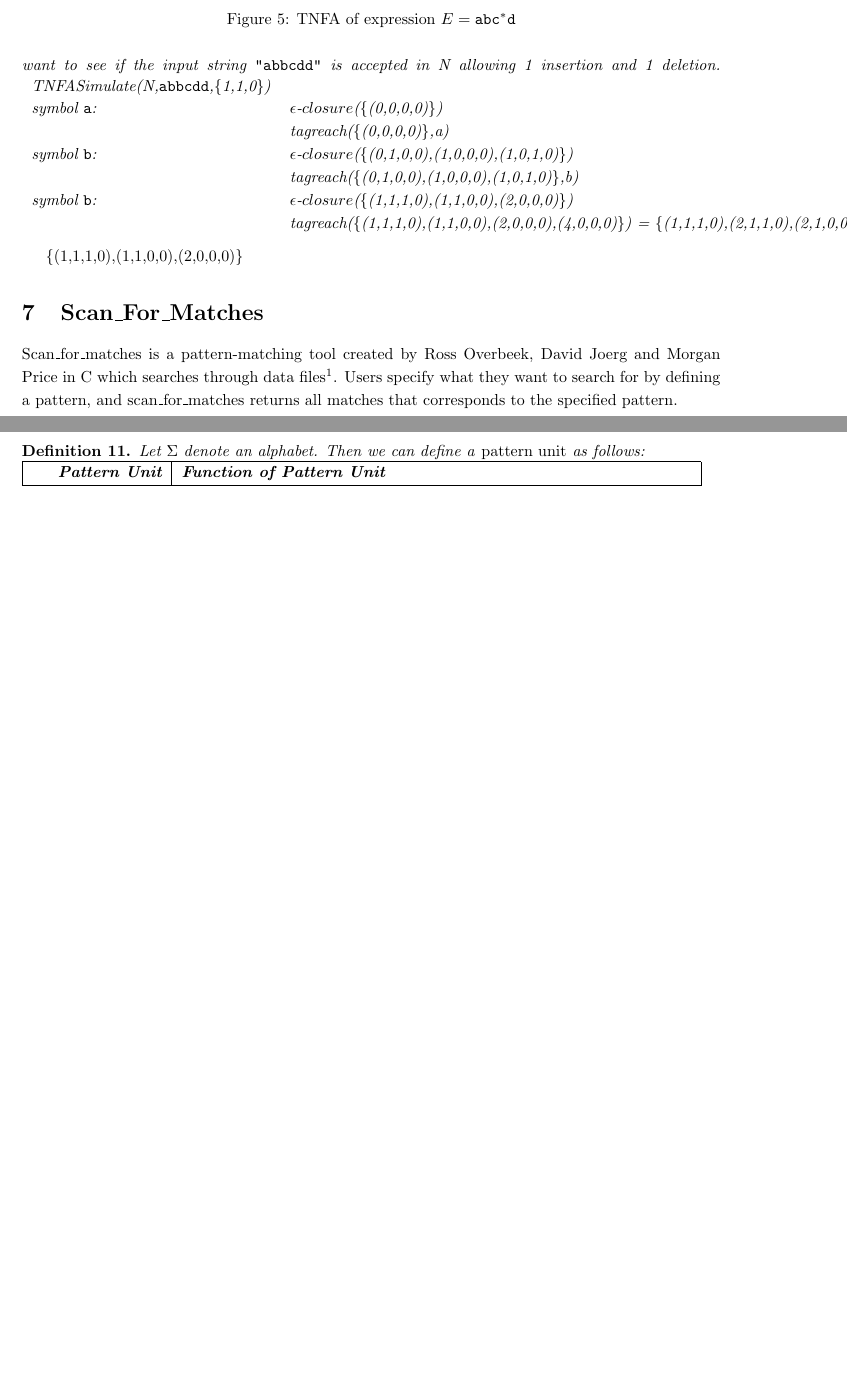
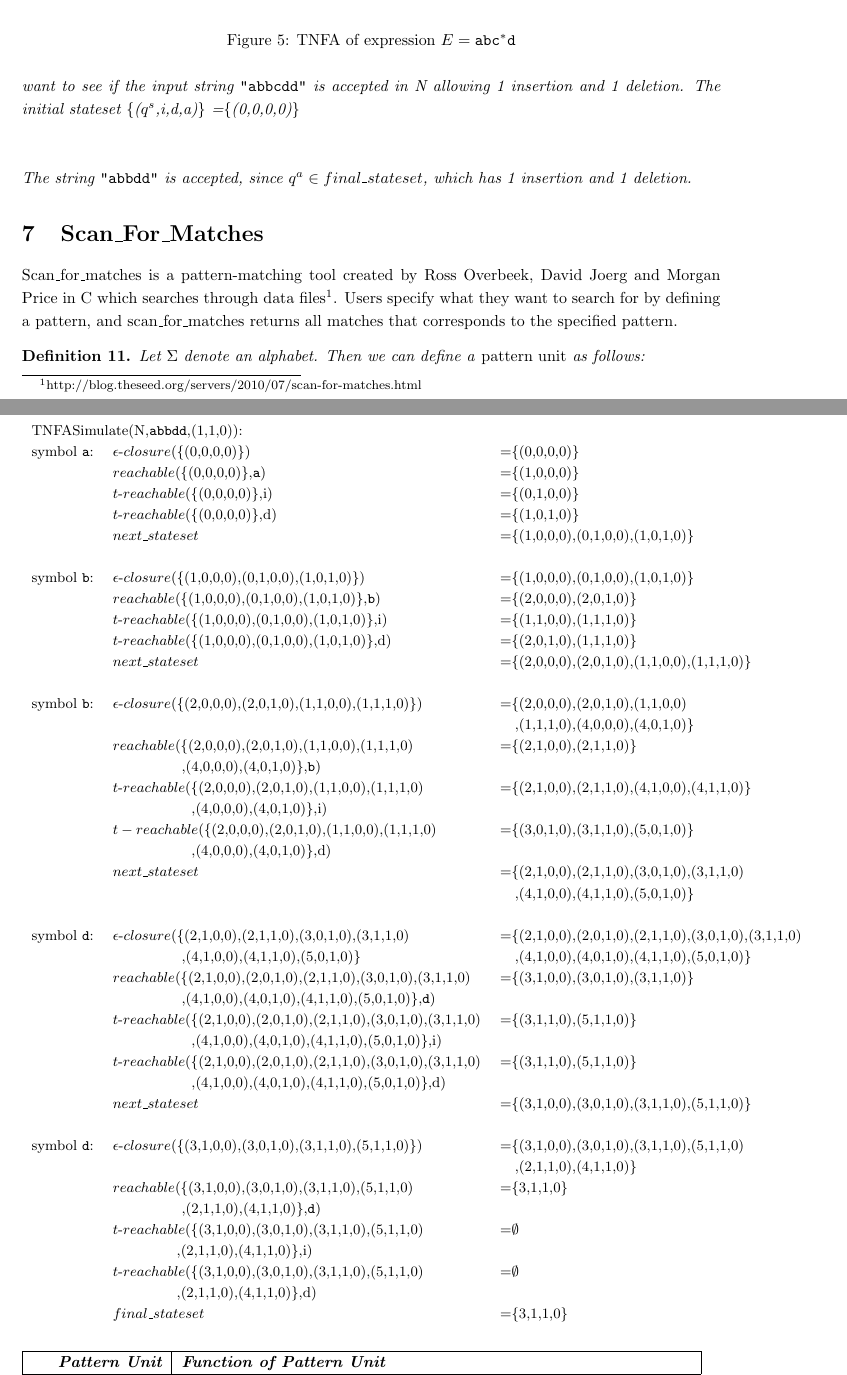
Before and after one commit to smaibom/bach_2015, a LaTeX paper (Rapport/main.tex, which reads Rapport/Theory/TNFASim.tex): two parts of pages 15 and 16 of 25 before the commit and two parts of pages 15 and 16 of 26 after it, joined at a grey line, cut so that both start at the same text, the shorter picture padded with empty space. Compiled offline with pdfLaTeX.

Commit message:
1 example

```diff
--- a/Rapport/Theory/TNFASim.tex
+++ b/Rapport/Theory/TNFASim.tex
@@ -98,16 +98,59 @@ Given the RE $E= {\tt abc}^*{\tt d}$ the resulting TNFA N can be seen in Figure
 \caption{TNFA of expression $E = {\tt abc}^*{\tt d}$}
 \label{tnfa:simsuc}
 \end{figure}
-We now want to see if the input string {\tt "abbcdd"} is accepted in N allowing 1 insertion and 1 deletion.
+We now want to see if the input string {\tt "abbcdd"} is accepted in N allowing 1 insertion and 1 deletion. The initial stateset \{($q^s$,i,d,a)\} =\{(0,0,0,0)\}\\\\
+\begin{table}[h!]
+\small
 \begin{tabular}{l l l}
-TNFASimulate(N,{\tt abbcdd},\{1,1,0\}) & & \\
-symbol {\tt a}:& $\epsilon$-$closure$(\{(0,0,0,0)\}) & = \{(0,0,0,0)\}\\
-& tagreach(\{(0,0,0,0)\},a) & = \{(0,1,0,0),(1,0,0,0),(1,0,1,0)\}\\
-symbol {\tt b}:& $\epsilon$-$closure$(\{(0,1,0,0),(1,0,0,0),(1,0,1,0)\}) & = \{(0,1,0,0),(1,0,0,0),(1,0,1,0)\}\\
-& tagreach(\{(0,1,0,0),(1,0,0,0),(1,0,1,0)\},b) & = \{(1,1,1,0),(1,1,0,0),(2,0,0,0)\}\\
-symbol {\tt b}:& $\epsilon$-$closure$(\{(1,1,1,0),(1,1,0,0),(2,0,0,0)\}) &= \{(1,1,1,0),(1,1,0,0),(2,0,0,0),(4,0,0,0)\}\\
-& tagreach(\{(1,1,1,0),(1,1,0,0),(2,0,0,0),(4,0,0,0)\}) = \{(1,1,1,0),(2,1,1,0),(2,1,0,0),(3,1,1,0)
-(1,1,0,0),(2,0,0,0)\}
+\multicolumn{2}{l}{TNFASimulate(N,{\tt abbdd},(1,1,0)):}\\
+symbol {\tt a}:& $\epsilon$-$closure$(\{(0,0,0,0)\})&=\{(0,0,0,0)\}\\
+&$reachable$(\{(0,0,0,0)\},{\tt a})&=\{(1,0,0,0)\}\\
+&$t$-$reachable$(\{(0,0,0,0)\},i)&=\{(0,1,0,0)\}\\
+&$t$-$reachable$(\{(0,0,0,0)\},d)&=\{(1,0,1,0)\}\\
+&$next\_stateset$&=\{(1,0,0,0),(0,1,0,0),(1,0,1,0)\}\\
+\\
+symbol {\tt b}:& $\epsilon$-$closure$(\{(1,0,0,0),(0,1,0,0),(1,0,1,0)\}) &=\{(1,0,0,0),(0,1,0,0),(1,0,1,0)\}\\
+&$reachable$(\{(1,0,0,0),(0,1,0,0),(1,0,1,0)\},{\tt b})&=\{(2,0,0,0),(2,0,1,0)\}\\
+&$t$-$reachable$(\{(1,0,0,0),(0,1,0,0),(1,0,1,0)\},i)&=\{(1,1,0,0),(1,1,1,0)\}\\
+&$t$-$reachable$(\{(1,0,0,0),(0,1,0,0),(1,0,1,0)\},d)&=\{(2,0,1,0),(1,1,1,0)\}\\
+&$next\_stateset$&=\{(2,0,0,0),(2,0,1,0),(1,1,0,0),(1,1,1,0)\}\\
+\\
+symbol {\tt b}:&$\epsilon$-$closure$(\{(2,0,0,0),(2,0,1,0),(1,1,0,0),(1,1,1,0)\})&=\{(2,0,0,0),(2,0,1,0),(1,1,0,0)\\
+&&~~~,(1,1,1,0),(4,0,0,0),(4,0,1,0)\}\\
+&$reachable$(\{(2,0,0,0),(2,0,1,0),(1,1,0,0),(1,1,1,0)&=\{(2,1,0,0),(2,1,1,0)\}\\
+&~~~~~~~~~~~~~~,(4,0,0,0),(4,0,1,0)\},{\tt b})\\
+
+&$t$-$reachable$(\{(2,0,0,0),(2,0,1,0),(1,1,0,0),(1,1,1,0)&=\{(2,1,0,0),(2,1,1,0),(4,1,0,0),(4,1,1,0)\}\\
+&~~~~~~~~~~~~~~~~,(4,0,0,0),(4,0,1,0)\},i)\\
+
+&$t-reachable$(\{(2,0,0,0),(2,0,1,0),(1,1,0,0),(1,1,1,0)&=\{(3,0,1,0),(3,1,1,0),(5,0,1,0)\}\\
+&~~~~~~~~~~~~~~~~,(4,0,0,0),(4,0,1,0)\},d)\\
+
+&$next\_stateset$&=\{(2,1,0,0),(2,1,1,0),(3,0,1,0),(3,1,1,0)\\
+&&~~~,(4,1,0,0),(4,1,1,0),(5,0,1,0)\}\\
+\\
+symbol {\tt d}:&$\epsilon$-$closure$(\{(2,1,0,0),(2,1,1,0),(3,0,1,0),(3,1,1,0)&=\{(2,1,0,0),(2,0,1,0),(2,1,1,0),(3,0,1,0),(3,1,1,0)\\
+&~~~~~~~~~~~~~~,(4,1,0,0),(4,1,1,0),(5,0,1,0)\}&~~~,(4,1,0,0),(4,0,1,0),(4,1,1,0),(5,0,1,0)\}\\
+&$reachable$(\{(2,1,0,0),(2,0,1,0),(2,1,1,0),(3,0,1,0),(3,1,1,0)&=\{(3,1,0,0),(3,0,1,0),(3,1,1,0)\}\\
+&~~~~~~~~~~~~~~,(4,1,0,0),(4,0,1,0),(4,1,1,0),(5,0,1,0)\},{\tt d})\\
+
+&$t$-$reachable$(\{(2,1,0,0),(2,0,1,0),(2,1,1,0),(3,0,1,0),(3,1,1,0)&=\{(3,1,1,0),(5,1,1,0)\}\\
+&~~~~~~~~~~~~~~~~,(4,1,0,0),(4,0,1,0),(4,1,1,0),(5,0,1,0)\},i)\\
+
+&$t$-$reachable$(\{(2,1,0,0),(2,0,1,0),(2,1,1,0),(3,0,1,0),(3,1,1,0)&=\{(3,1,1,0),(5,1,1,0)\}\\
+&~~~~~~~~~~~~~~~~,(4,1,0,0),(4,0,1,0),(4,1,1,0),(5,0,1,0)\},d)\\
+&$next\_stateset$&=\{(3,1,0,0),(3,0,1,0),(3,1,1,0),(5,1,1,0)\}\\
+\\
+symbol {\tt d}:&$\epsilon$-$closure$(\{(3,1,0,0),(3,0,1,0),(3,1,1,0),(5,1,1,0)\})&=\{(3,1,0,0),(3,0,1,0),(3,1,1,0),(5,1,1,0)\\
+&&~~~,(2,1,1,0),(4,1,1,0)\}\\
+&$reachable$(\{(3,1,0,0),(3,0,1,0),(3,1,1,0),(5,1,1,0)&=\{3,1,1,0\}\\
+&~~~~~~~~~~~~~~,(2,1,1,0),(4,1,1,0)\},{\tt d})\\
+&$t$-$reachable$(\{(3,1,0,0),(3,0,1,0),(3,1,1,0),(5,1,1,0)&=$\emptyset$\\
+&~~~~~~~~~~~~~,(2,1,1,0),(4,1,1,0)\},i)\\
+&$t$-$reachable$(\{(3,1,0,0),(3,0,1,0),(3,1,1,0),(5,1,1,0)&=$\emptyset$\\
+&~~~~~~~~~~~~~,(2,1,1,0),(4,1,1,0)\},d)\\
+&$final\_stateset$&=\{3,1,1,0\}
 \end{tabular}
+\end{table}\\
+The string {\tt "abbdd"} is accepted, since $q^a\in final\_stateset$, which has 1 insertion and 1 deletion.
 \end{myex}
-\{(1,1,1,0),(1,1,0,0),(2,0,0,0)\}
```
Also changed, not shown: Rapport/Theory/TNFASim.tex (2 more changed lines).
